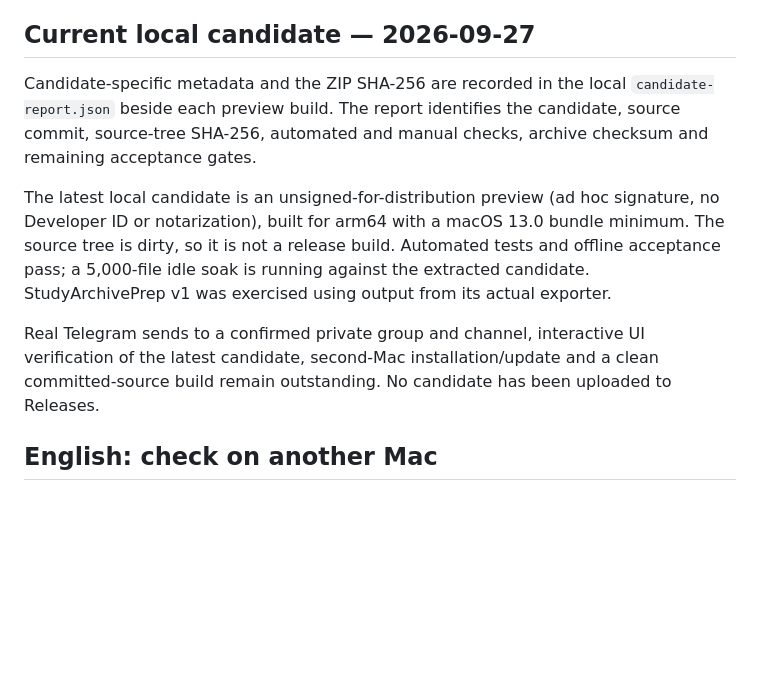
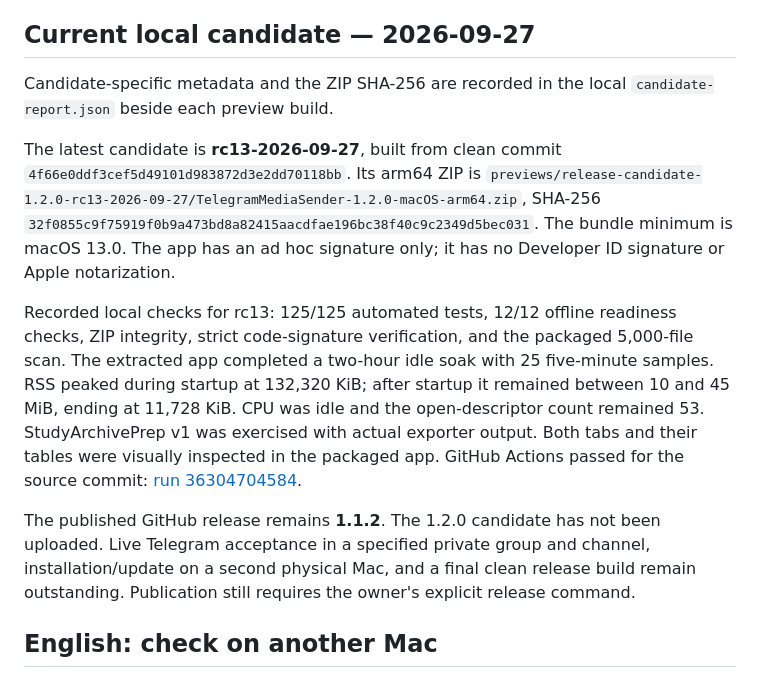
Before and after one commit to popovantondev/TelegramMediaSender, a Markdown page: docs/release-check.md, the part around the change. Drawn GitHub-style; blank space fills up the shorter version.

```diff
--- a/docs/release-check.md
+++ b/docs/release-check.md
@@ -14,11 +14,13 @@ This is a local startup check. Installation on another Mac, browser quarantine/G
 
 ## Current local candidate — 2026-09-27
 
-Candidate-specific metadata and the ZIP SHA-256 are recorded in the local `candidate-report.json` beside each preview build. The report identifies the candidate, source commit, source-tree SHA-256, automated and manual checks, archive checksum and remaining acceptance gates.
+Candidate-specific metadata and the ZIP SHA-256 are recorded in the local `candidate-report.json` beside each preview build.
 
-The latest local candidate is an unsigned-for-distribution preview (ad hoc signature, no Developer ID or notarization), built for arm64 with a macOS 13.0 bundle minimum. The source tree is dirty, so it is not a release build. Automated tests and offline acceptance pass; a 5,000-file idle soak is running against the extracted candidate. StudyArchivePrep v1 was exercised using output from its actual exporter.
+The latest candidate is **rc13-2026-09-27**, built from clean commit `4f66e0ddf3cef5d49101d983872d3e2dd70118bb`. Its arm64 ZIP is `previews/release-candidate-1.2.0-rc13-2026-09-27/TelegramMediaSender-1.2.0-macOS-arm64.zip`, SHA-256 `32f0855c9f75919f0b9a473bd8a82415aacdfae196bc38f40c9c2349d5bec031`. The bundle minimum is macOS 13.0. The app has an ad hoc signature only; it has no Developer ID signature or Apple notarization.
 
-Real Telegram sends to a confirmed private group and channel, interactive UI verification of the latest candidate, second-Mac installation/update and a clean committed-source build remain outstanding. No candidate has been uploaded to Releases.
+Recorded local checks for rc13: 125/125 automated tests, 12/12 offline readiness checks, ZIP integrity, strict code-signature verification, and the packaged 5,000-file scan. The extracted app completed a two-hour idle soak with 25 five-minute samples. RSS peaked during startup at 132,320 KiB; after startup it remained between 10 and 45 MiB, ending at 11,728 KiB. CPU was idle and the open-descriptor count remained 53. StudyArchivePrep v1 was exercised with actual exporter output. Both tabs and their tables were visually inspected in the packaged app. GitHub Actions passed for the source commit: [run 36304704584](https://github.com/popovantondev/TelegramMediaSender/actions/runs/36304704584).
+
+The published GitHub release remains **1.1.2**. The 1.2.0 candidate has not been uploaded. Live Telegram acceptance in a specified private group and channel, installation/update on a second physical Mac, and a final clean release build remain outstanding. Publication still requires the owner's explicit release command.
 
 ## English: check on another Mac
 
```
Also changed, not shown: README.md (+3 -3 lines), docs/ru/functional-audit-2026-09-27.md (+8 -0 lines).
